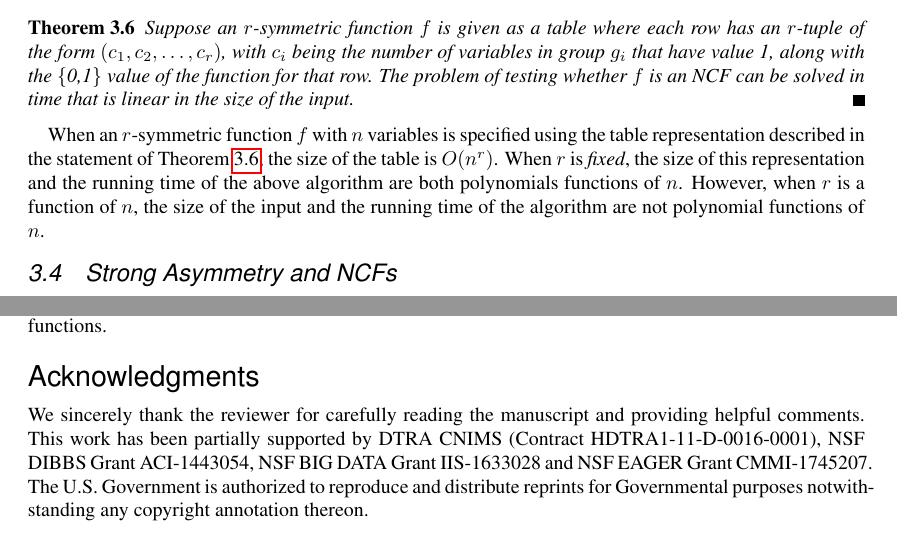
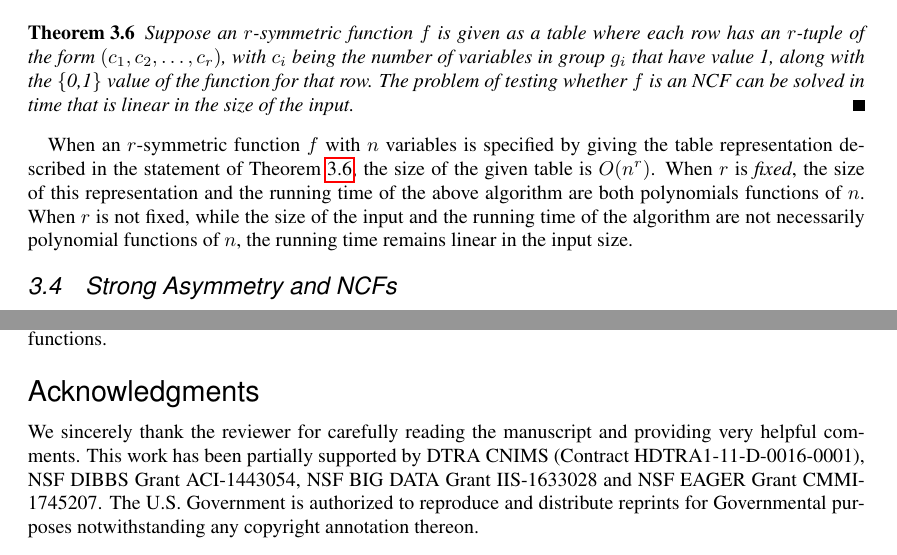
Before and after one commit to ssravi-1984/ncf_symmetry, a LaTeX document (revised_dmtcs.d/revised_main.tex, which reads revised_dmtcs.d/symmetry_properties.tex): two parts of pages 11 and 15 of 17, joined at a grey line, cut so that both start at the same text. Compiled offline with pdfLaTeX; a LaTeX package or settings file that is missing is left out.

Commit message:
ssr: minor changes

```diff
--- a/revised_dmtcs.d/revised_main.tex
+++ b/revised_dmtcs.d/revised_main.tex
@@ -131,7 +131,7 @@ Algorithms.}
 
 \acknowledgments
 We sincerely thank the reviewer for carefully
-reading the manuscript and providing helpful comments.
+reading the manuscript and providing very helpful comments.
 This work has been partially supported by
 DTRA CNIMS (Contract HDTRA1-11-D-0016-0001),
 NSF DIBBS Grant ACI-1443054,
--- a/revised_dmtcs.d/symmetry_properties.tex
+++ b/revised_dmtcs.d/symmetry_properties.tex
@@ -356,15 +356,16 @@ is linear in the size of the input. \QED
 \end{theorem}
 
 When an $r$-symmetric function $f$ with $n$ variables is
-specified using the table representation described in the
+specified by giving the table representation described in the
 statement of Theorem~\ref{thm:rsym_canalyzing},
-the size of the table is $O(n^r)$.
+the size of the given table is $O(n^r)$.
 When $r$ is \emph{fixed}, the size of
 this representation and the running time
 of the above algorithm are both polynomials functions of $n$.
-However, when $r$ is a function of $n$, the size
+When $r$ is not fixed, while the size
 of the input and the running time of the algorithm are
-not polynomial functions of $n$.
+not necessarily polynomial functions of $n$,
+the running time remains linear in the input size.
 
 \subsection{Strong Asymmetry and NCFs}
 \label{sse:strong_asym_ncf}
```
Also changed, not shown: revised_dmtcs.d/abstract.tex (+1 -1 lines), revised_dmtcs.d/symmetry_properties.tex (3 more changed lines).
